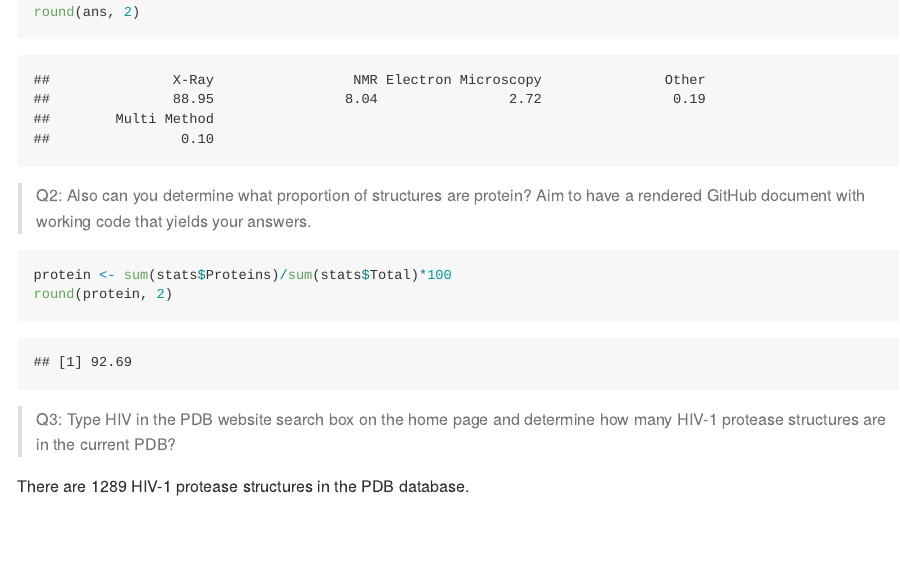
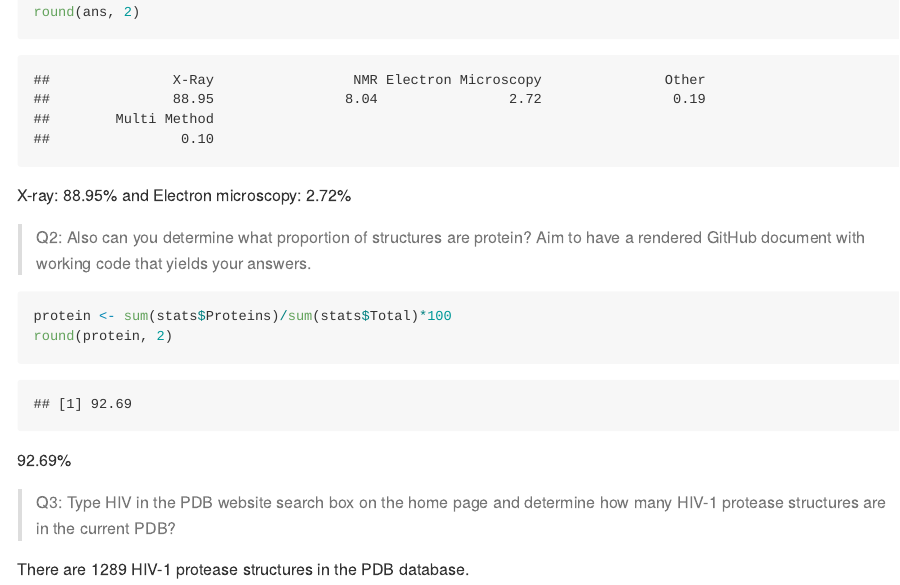
Before and after one commit to c9tran/bimm143, an R Markdown document (class12/class12.Rmd): the page in a window 1100 px wide, from 390 px down. Rendered offline with R 4.5, knitr and Pandoc, with nearby package versions.

Commit message:
Added answers

````diff
--- a/class12/class12.Rmd
+++ b/class12/class12.Rmd
@@ -21,6 +21,7 @@ ans <- (stats$Total/sum(stats$Total))*100
 names(ans) <- rownames(stats)
 round(ans, 2)
 ```
+X-ray: 88.95% and Electron microscopy: 2.72%
 
 > Q2: Also can you determine what proportion of structures are protein? Aim to have a rendered GitHub document with working code that yields your answers.
 
@@ -28,6 +29,7 @@ round(ans, 2)
 protein <- sum(stats$Proteins)/sum(stats$Total)*100
 round(protein, 2)
 ```
+92.69%
 
 > Q3: Type HIV in the PDB website search box on the home page and determine how many HIV-1 protease structures are in the current PDB?
 
````
